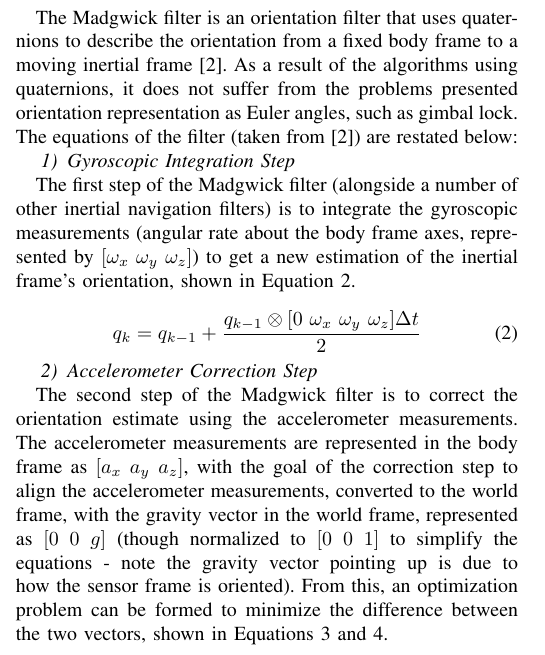
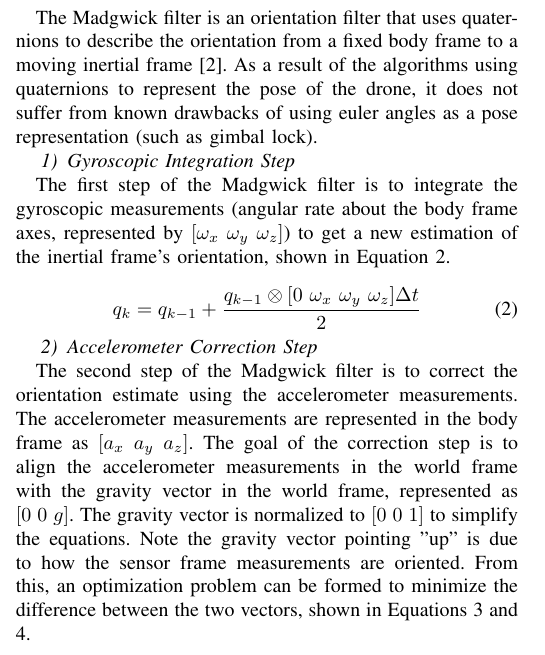
Before and after one commit to sahil-kale/fpv-drone-vio, a LaTeX paper (report/bare_jrnl_transmag.tex, which reads report/madgwick_introduction.tex): part of one column of page 1 of 5, cut so that both start at the same text. Compiled offline with pdfLaTeX; a missing font is replaced by an installed copy or a similar font; a LaTeX package or settings file that is missing is left out.

Commit message:
madgwick edits (#25)

```diff
--- a/report/madgwick_introduction.tex
+++ b/report/madgwick_introduction.tex
@@ -1,10 +1,10 @@
 \documentclass[bare_jrnl_transmag]{subfiles}
 \begin{document}
 \subsection{Madgwick Filter Background}
-The Madgwick filter is an orientation filter that uses quaternions to describe the orientation from a fixed body frame to a moving inertial frame \cite{ahrs_madgwick}. As a result of the algorithms using quaternions, it does not suffer from the problems presented orientation representation as Euler angles, such as gimbal lock. The equations of the filter (taken from \cite{ahrs_madgwick}) are restated below:
+The Madgwick filter is an orientation filter that uses quaternions to describe the orientation from a fixed body frame to a moving inertial frame \cite{ahrs_madgwick}. As a result of the algorithms using quaternions to represent the pose of the drone, it does not suffer from known drawbacks of using euler angles as a pose representation (such as gimbal lock).
 
 \subsubsection{Gyroscopic Integration Step}
-The first step of the Madgwick filter (alongside a number of other inertial navigation filters) is to integrate the gyroscopic measurements (angular rate about the body frame axes, represented by $[\omega_x \ \omega_y \ \omega_z]$) to get a new estimation of the inertial frame's orientation, shown in Equation \ref{eq:madgwick_gyro_integration}.
+The first step of the Madgwick filter is to integrate the gyroscopic measurements (angular rate about the body frame axes, represented by $[\omega_x \ \omega_y \ \omega_z]$) to get a new estimation of the inertial frame's orientation, shown in Equation \ref{eq:madgwick_gyro_integration}.
 
 \begin{equation}
     q_{k} = q_{k-1} + \frac{q_{k-1} \otimes [0 \ \omega_x \ \omega_y \ \omega_z] \Delta t}{2}
@@ -12,7 +12,7 @@ The first step of the Madgwick filter (alongside a number of other inertial navi
 \end{equation}
 
 \subsubsection{Accelerometer Correction Step}
-The second step of the Madgwick filter is to correct the orientation estimate using the accelerometer measurements. The accelerometer measurements are represented in the body frame as $[a_x \ a_y \ a_z]$, with the goal of the correction step to align the accelerometer measurements, converted to the world frame, with the gravity vector in the world frame, represented as $[0 \ 0 \ g]$ (though normalized to $[0 \ 0 \ 1]$ to simplify the equations - note the gravity vector pointing up is due to how the sensor frame is oriented). From this, an optimization problem can be formed to minimize the difference between the two vectors, shown in Equations \ref{eq:madgwick_optimization_function} and \ref{eq:madgwick_optimization_function_jacobian}.
+The second step of the Madgwick filter is to correct the orientation estimate using the accelerometer measurements. The accelerometer measurements are represented in the body frame as $[a_x \ a_y \ a_z]$. The goal of the correction step is to align the accelerometer measurements in the world frame with the gravity vector in the world frame, represented as $[0 \ 0 \ g]$. The gravity vector is normalized to $[0 \ 0 \ 1]$ to simplify the equations. Note the gravity vector pointing "up" is due to how the sensor frame measurements are oriented. From this, an optimization problem can be formed to minimize the difference between the two vectors, shown in Equations \ref{eq:madgwick_optimization_function} and \ref{eq:madgwick_optimization_function_jacobian}.
 
 \begin{equation}
 f_g(q, s_a) =
```
Also changed, not shown: report/madgwick_methods.tex (+2 -2 lines), report/orientation_results.tex (+3 -3 lines), report/madgwick_introduction.tex (2 more changed lines).
